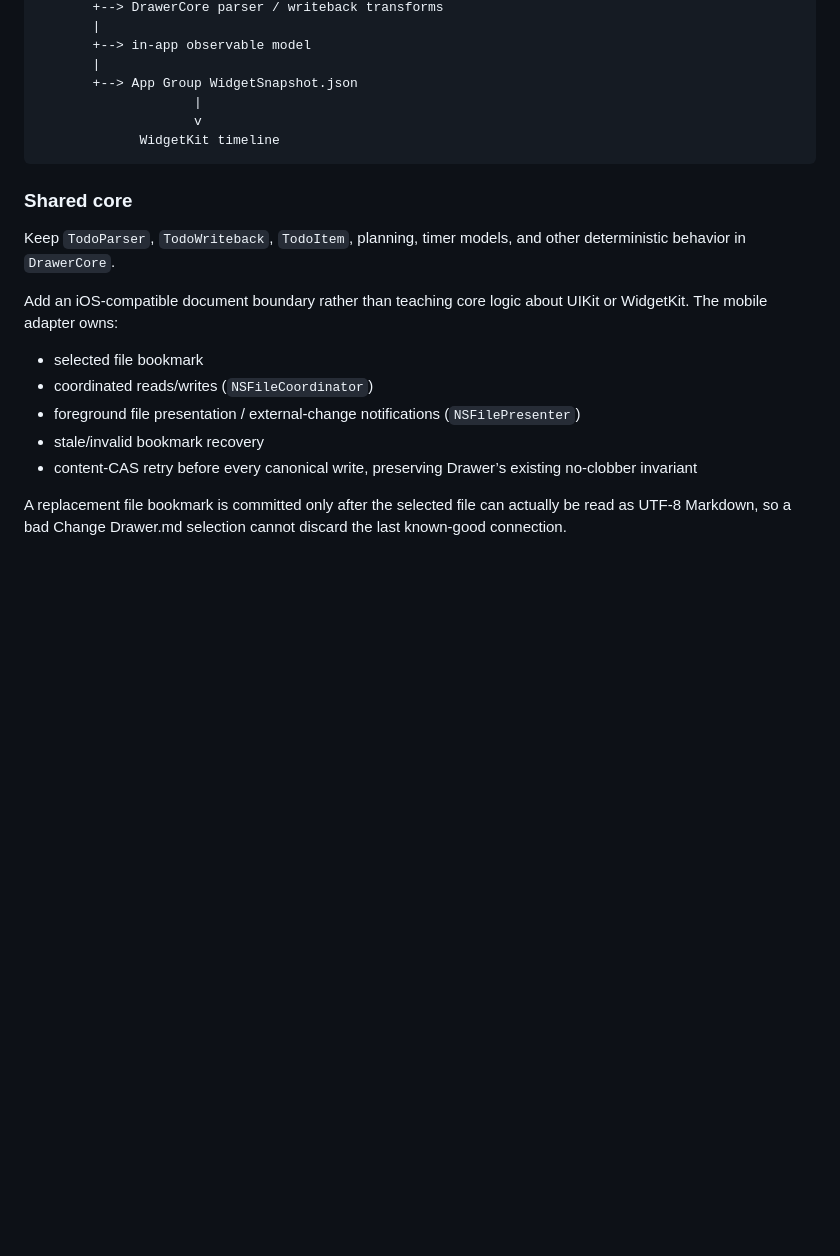
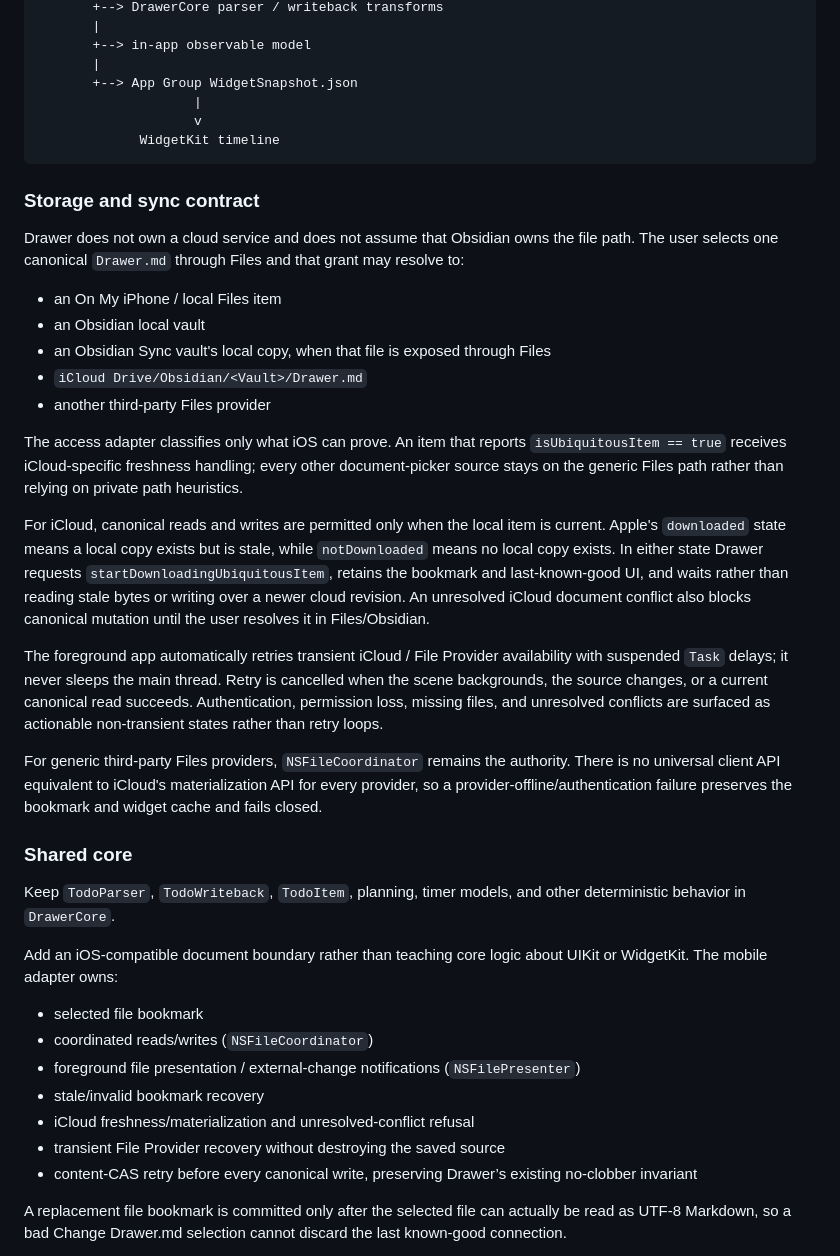
Before and after one commit to Bbrizly/Drawer, a Markdown page: Docs/IOS.md, the part around one of its changes. Rendered like a GitHub page; blank space fills up the shorter version.

Commit message:
Define local and iCloud storage contract

````diff
--- a/Docs/IOS.md
+++ b/Docs/IOS.md
@@ -117,6 +117,24 @@ Drawer document access adapter
              WidgetKit timeline
 ```
 
+### Storage and sync contract
+
+Drawer does not own a cloud service and does not assume that Obsidian owns the file path. The user selects one canonical `Drawer.md` through Files and that grant may resolve to:
+
+- an On My iPhone / local Files item
+- an Obsidian local vault
+- an Obsidian Sync vault's local copy, when that file is exposed through Files
+- `iCloud Drive/Obsidian/<Vault>/Drawer.md`
+- another third-party Files provider
+
+The access adapter classifies only what iOS can prove. An item that reports `isUbiquitousItem == true` receives iCloud-specific freshness handling; every other document-picker source stays on the generic Files path rather than relying on private path heuristics.
+
+For iCloud, canonical reads and writes are permitted only when the local item is current. Apple's `downloaded` state means a local copy exists but is stale, while `notDownloaded` means no local copy exists. In either state Drawer requests `startDownloadingUbiquitousItem`, retains the bookmark and last-known-good UI, and waits rather than reading stale bytes or writing over a newer cloud revision. An unresolved iCloud document conflict also blocks canonical mutation until the user resolves it in Files/Obsidian.
+
+The foreground app automatically retries transient iCloud / File Provider availability with suspended `Task` delays; it never sleeps the main thread. Retry is cancelled when the scene backgrounds, the source changes, or a current canonical read succeeds. Authentication, permission loss, missing files, and unresolved conflicts are surfaced as actionable non-transient states rather than retry loops.
+
+For generic third-party Files providers, `NSFileCoordinator` remains the authority. There is no universal client API equivalent to iCloud's materialization API for every provider, so a provider-offline/authentication failure preserves the bookmark and widget cache and fails closed.
+
 ### Shared core
 
 Keep `TodoParser`, `TodoWriteback`, `TodoItem`, planning, timer models, and other deterministic behavior in `DrawerCore`.
@@ -127,6 +145,8 @@ Add an iOS-compatible document boundary rather than teaching core logic about UI
 - coordinated reads/writes (`NSFileCoordinator`)
 - foreground file presentation / external-change notifications (`NSFilePresenter`)
 - stale/invalid bookmark recovery
+- iCloud freshness/materialization and unresolved-conflict refusal
+- transient File Provider recovery without destroying the saved source
 - content-CAS retry before every canonical write, preserving Drawer’s existing no-clobber invariant
 
 A replacement file bookmark is committed only after the selected file can actually be read as UTF-8 Markdown, so a bad Change Drawer.md selection cannot discard the last known-good connection.
````
Also changed, not shown: other parts of Docs/IOS.md (+3 -2 lines).
